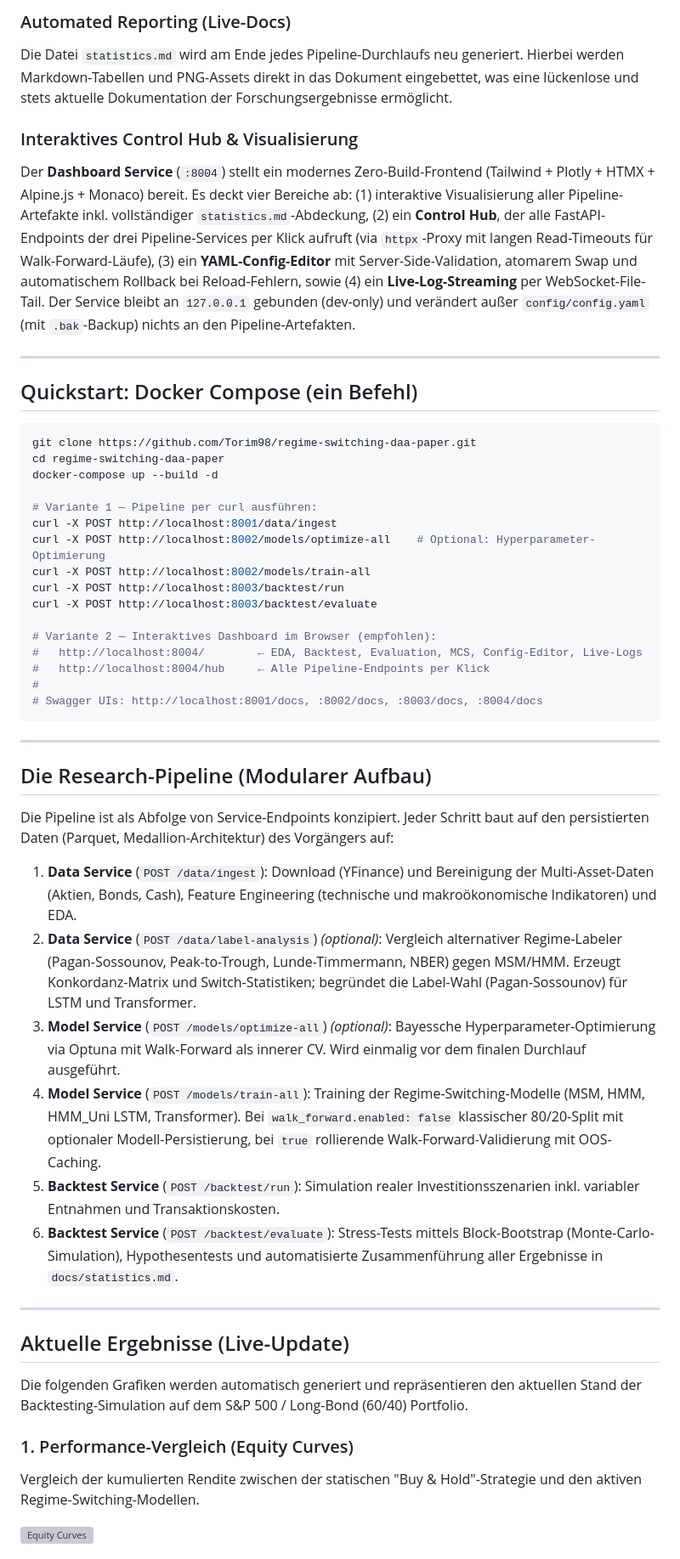
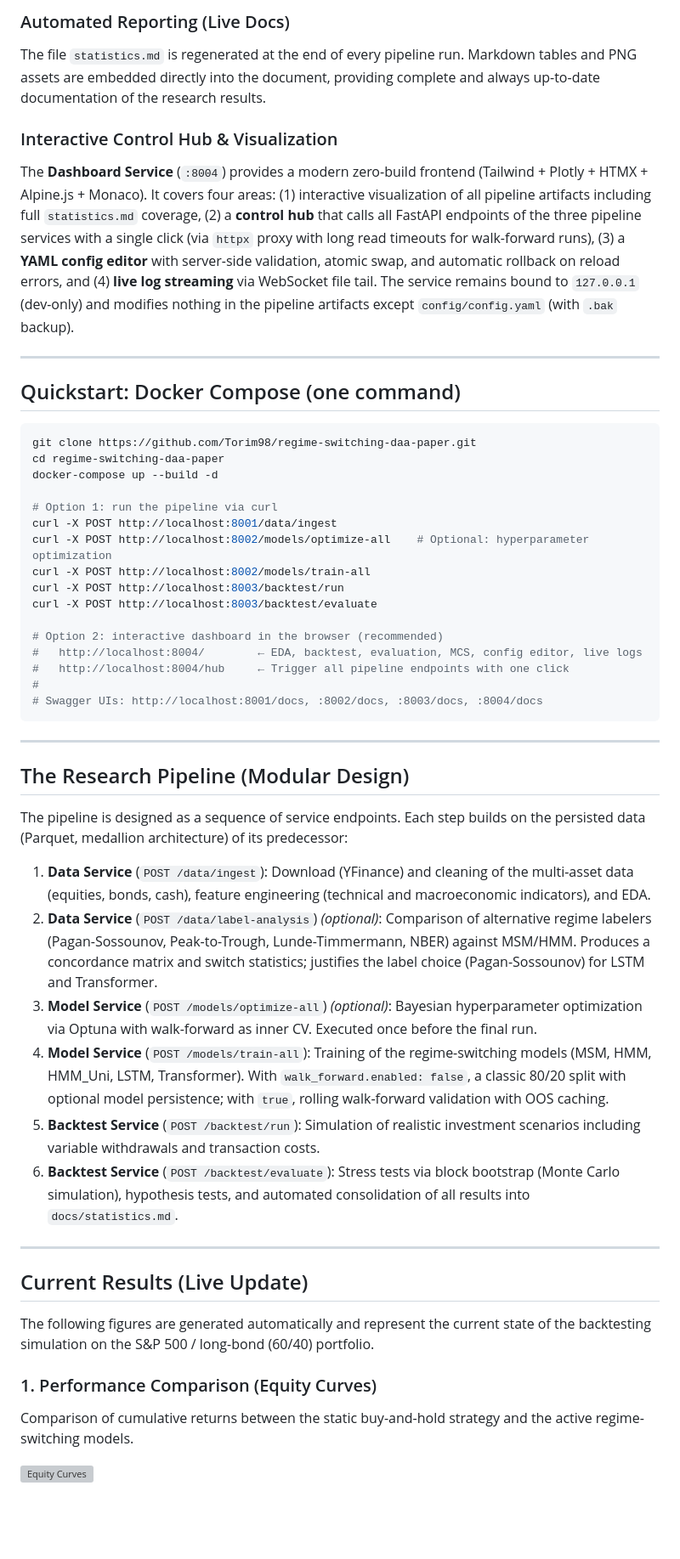
Before and after one commit to Torim98/regime-switching-daa-paper, a Markdown page: README.md, the part around one of its changes. Shown at 85% size. Drawn GitHub-style; blank space fills up the shorter version; grey boxes are pictures that could not be loaded.

````diff
--- a/README.md
+++ b/README.md
@@ -129,54 +129,54 @@ Die Simulation berücksichtigt reale Marktreibungen:
 
-### Automated Reporting (Live-Docs)
-Die Datei `statistics.md` wird am Ende jedes Pipeline-Durchlaufs neu generiert. Hierbei werden Markdown-Tabellen und PNG-Assets direkt in das Dokument eingebettet, was eine lückenlose und stets aktuelle Dokumentation der Forschungsergebnisse ermöglicht.
+### Automated Reporting (Live Docs)
+The file `statistics.md` is regenerated at the end of every pipeline run. Markdown tables and PNG assets are embedded directly into the document, providing complete and always up-to-date documentation of the research results.
 
-### Interaktives Control Hub & Visualisierung
-Der **Dashboard Service** (`:8004`) stellt ein modernes Zero-Build-Frontend (Tailwind + Plotly + HTMX + Alpine.js + Monaco) bereit. Es deckt vier Bereiche ab: (1) interaktive Visualisierung aller Pipeline-Artefakte inkl. vollständiger `statistics.md`-Abdeckung, (2) ein **Control Hub**, der alle FastAPI-Endpoints der drei Pipeline-Services per Klick aufruft (via `httpx`-Proxy mit langen Read-Timeouts für Walk-Forward-Läufe), (3) ein **YAML-Config-Editor** mit Server-Side-Validation, atomarem Swap und automatischem Rollback bei Reload-Fehlern, sowie (4) ein **Live-Log-Streaming** per WebSocket-File-Tail. Der Service bleibt an `127.0.0.1` gebunden (dev-only) und verändert außer `config/config.yaml` (mit `.bak`-Backup) nichts an den Pipeline-Artefakten.
+### Interactive Control Hub & Visualization
+The **Dashboard Service** (`:8004`) provides a modern zero-build frontend (Tailwind + Plotly + HTMX + Alpine.js + Monaco). It covers four areas: (1) interactive visualization of all pipeline artifacts including full `statistics.md` coverage, (2) a **control hub** that calls all FastAPI endpoints of the three pipeline services with a single click (via `httpx` proxy with long read timeouts for walk-forward runs), (3) a **YAML config editor** with server-side validation, atomic swap, and automatic rollback on reload errors, and (4) **live log streaming** via WebSocket file tail. The service remains bound to `127.0.0.1` (dev-only) and modifies nothing in the pipeline artifacts except `config/config.yaml` (with `.bak` backup).
 
 ---
 
-## Quickstart: Docker Compose (ein Befehl)
+## Quickstart: Docker Compose (one command)
 
 ```bash
 git clone https://github.com/Torim98/regime-switching-daa-paper.git
 cd regime-switching-daa-paper
 docker-compose up --build -d
 
-# Variante 1 — Pipeline per curl ausführen:
+# Option 1: run the pipeline via curl
 curl -X POST http://localhost:8001/data/ingest
-curl -X POST http://localhost:8002/models/optimize-all    # Optional: Hyperparameter-Optimierung
+curl -X POST http://localhost:8002/models/optimize-all    # Optional: hyperparameter optimization
 curl -X POST http://localhost:8002/models/train-all
 curl -X POST http://localhost:8003/backtest/run
 curl -X POST http://localhost:8003/backtest/evaluate
 
-# Variante 2 — Interaktives Dashboard im Browser (empfohlen):
-#   http://localhost:8004/        ← EDA, Backtest, Evaluation, MCS, Config-Editor, Live-Logs
-#   http://localhost:8004/hub     ← Alle Pipeline-Endpoints per Klick
+# Option 2: interactive dashboard in the browser (recommended)
+#   http://localhost:8004/        ← EDA, backtest, evaluation, MCS, config editor, live logs
+#   http://localhost:8004/hub     ← Trigger all pipeline endpoints with one click
 #
 # Swagger UIs: http://localhost:8001/docs, :8002/docs, :8003/docs, :8004/docs
 ```
 
 ---
 
-## Die Research-Pipeline (Modularer Aufbau)
+## The Research Pipeline (Modular Design)
 
-Die Pipeline ist als Abfolge von Service-Endpoints konzipiert. Jeder Schritt baut auf den persistierten Daten (Parquet, Medallion-Architektur) des Vorgängers auf:
+The pipeline is designed as a sequence of service endpoints. Each step builds on the persisted data (Parquet, medallion architecture) of its predecessor:
 
-1.  **Data Service** (`POST /data/ingest`): Download (YFinance) und Bereinigung der Multi-Asset-Daten (Aktien, Bonds, Cash), Feature Engineering (technische und makroökonomische Indikatoren) und EDA.
-2.  **Data Service** (`POST /data/label-analysis`) *(optional)*: Vergleich alternativer Regime-Labeler (Pagan-Sossounov, Peak-to-Trough, Lunde-Timmermann, NBER) gegen MSM/HMM. Erzeugt Konkordanz-Matrix und Switch-Statistiken; begründet die Label-Wahl (Pagan-Sossounov) für LSTM und Transformer.
-3.  **Model Service** (`POST /models/optimize-all`) *(optional)*: Bayessche Hyperparameter-Optimierung via Optuna mit Walk-Forward als innerer CV. Wird einmalig vor dem finalen Durchlauf ausgeführt.
-4.  **Model Service** (`POST /models/train-all`): Training der Regime-Switching-Modelle (MSM, HMM, HMM_Uni LSTM, Transformer). Bei `walk_forward.enabled: false` klassischer 80/20-Split mit optionaler Modell-Persistierung, bei `true` rollierende Walk-Forward-Validierung mit OOS-Caching.
-5.  **Backtest Service** (`POST /backtest/run`): Simulation realer Investitionsszenarien inkl. variabler Entnahmen und Transaktionskosten.
-6.  **Backtest Service** (`POST /backtest/evaluate`): Stress-Tests mittels Block-Bootstrap (Monte-Carlo-Simulation), Hypothesentests und automatisierte Zusammenführung aller Ergebnisse in `docs/statistics.md`.
+1.  **Data Service** (`POST /data/ingest`): Download (YFinance) and cleaning of the multi-asset data (equities, bonds, cash), feature engineering (technical and macroeconomic indicators), and EDA.
+2.  **Data Service** (`POST /data/label-analysis`) *(optional)*: Comparison of alternative regime labelers (Pagan-Sossounov, Peak-to-Trough, Lunde-Timmermann, NBER) against MSM/HMM. Produces a concordance matrix and switch statistics; justifies the label choice (Pagan-Sossounov) for LSTM and Transformer.
+3.  **Model Service** (`POST /models/optimize-all`) *(optional)*: Bayesian hyperparameter optimization via Optuna with walk-forward as inner CV. Executed once before the final run.
+4.  **Model Service** (`POST /models/train-all`): Training of the regime-switching models (MSM, HMM, HMM_Uni, LSTM, Transformer). With `walk_forward.enabled: false`, a classic 80/20 split with optional model persistence; with `true`, rolling walk-forward validation with OOS caching.
+5.  **Backtest Service** (`POST /backtest/run`): Simulation of realistic investment scenarios including variable withdrawals and transaction costs.
+6.  **Backtest Service** (`POST /backtest/evaluate`): Stress tests via block bootstrap (Monte Carlo simulation), hypothesis tests, and automated consolidation of all results into `docs/statistics.md`.
 
 ---
 
-## Aktuelle Ergebnisse (Live-Update)
+## Current Results (Live Update)
 
-Die folgenden Grafiken werden automatisch generiert und repräsentieren den aktuellen Stand der Backtesting-Simulation auf dem S&P 500 / Long-Bond (60/40) Portfolio.
+The following figures are generated automatically and represent the current state of the backtesting simulation on the S&P 500 / long-bond (60/40) portfolio.
 
-### 1. Performance-Vergleich (Equity Curves)
-Vergleich der kumulierten Rendite zwischen der statischen "Buy & Hold"-Strategie und den aktiven Regime-Switching-Modellen.
+### 1. Performance Comparison (Equity Curves)
+Comparison of cumulative returns between the static buy-and-hold strategy and the active regime-switching models.
 
 ![Equity Curves](./assets/equity_curves.png)
 
````
Also changed, not shown: other parts of README.md (+114 -114 lines).
